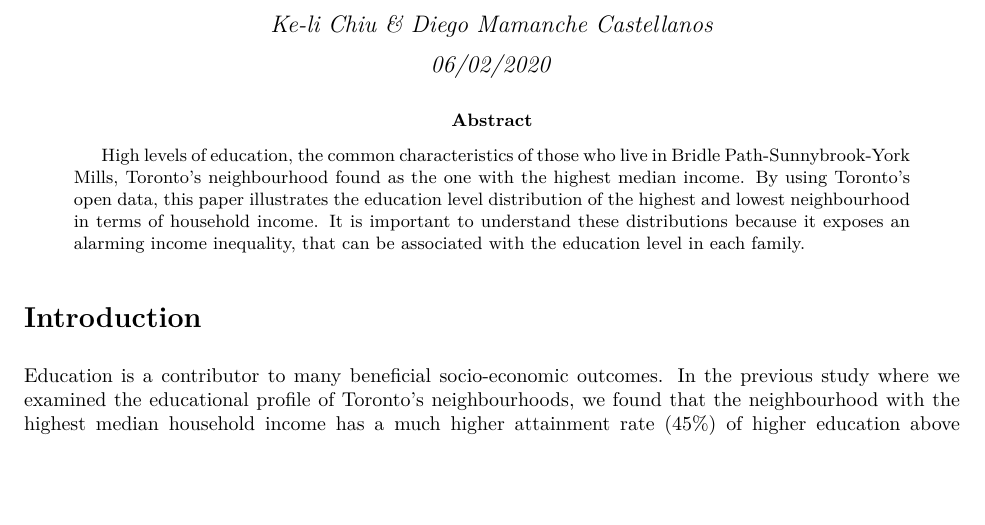
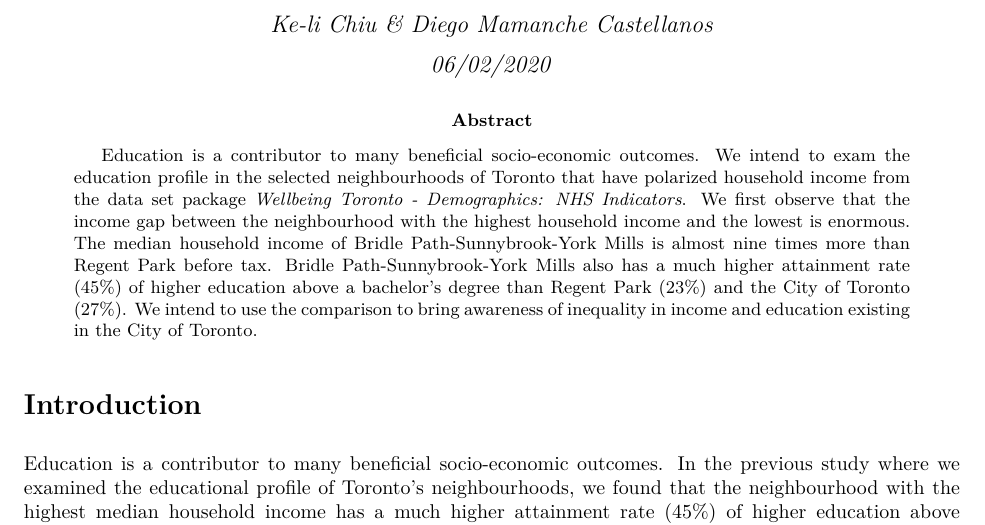
Before and after one commit to diegoarmaca/Education-and-Income-Relationship-Toronto-Neighbourhoods, an R Markdown document (Problemset2_new.Rmd): part of page 1 of 4, cut so that both start at the same text, the shorter picture padded with empty space. The pictures show the output file Problemset2_new.pdf that the author committed with the source.

Commit message:
text (incomplete)

````diff
--- a/Problemset2_new.Rmd
+++ b/Problemset2_new.Rmd
@@ -3,7 +3,7 @@ title: "ProblemSet2_new"
 author: "Ke-li Chiu & Diego Mamanche Castellanos"
 date: "06/02/2020"
 output: pdf_document
-abstract: "High levels of education, the common characteristics of those who live in Bridle Path-Sunnybrook-York Mills, Toronto's neighbourhood found as the one with the highest median income. By using Toronto's open data, this paper illustrates the education level distribution of the highest and lowest neighbourhood in terms of household income. It is important to understand these distributions because it exposes an alarming income inequality, that can be associated with the education level in each family."
+abstract: "Education is a contributor to many beneficial socio-economic outcomes. We intend to exam the education profile in the selected neighbourhoods of Toronto that have polarized household income from the data set package *Wellbeing Toronto - Demographics: NHS Indicators*. We first observe that the income gap between the neighbourhood with the highest household income and the lowest is enormous. The median household income of Bridle Path-Sunnybrook-York Mills is almost nine times more than Regent Park before tax. Bridle Path-Sunnybrook-York Mills also has a much higher attainment rate (45%) of higher education above a bachelor's degree than Regent Park (23%) and the City of Toronto (27%). We intend to use the comparison to bring awareness of inequality in income and education existing in the City of Toronto."
 ---
 
 ```{r setup, include=FALSE}
````
Also changed, not shown: Problemset2_new.pdf.
